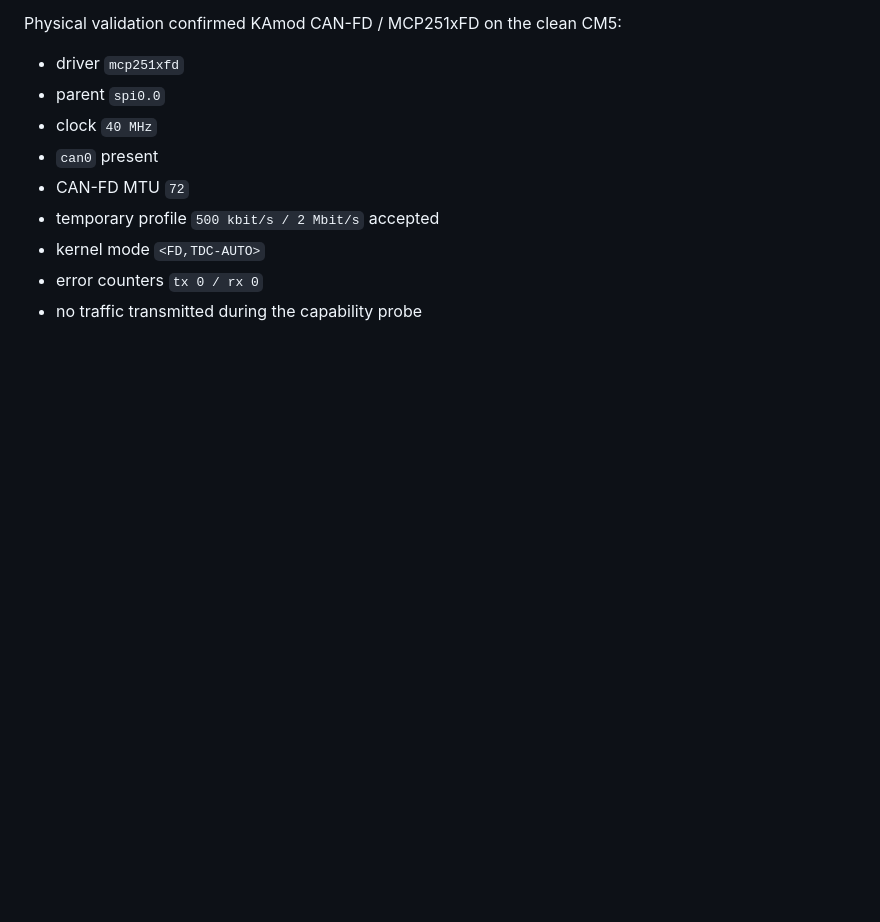
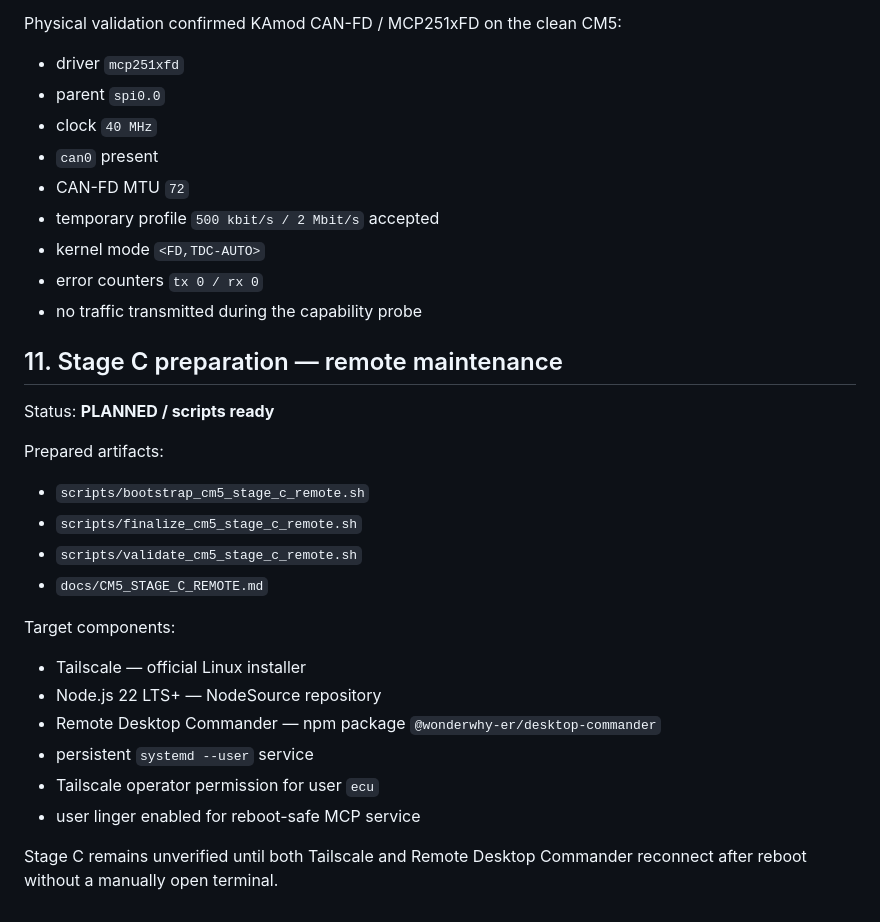
Before and after one commit to autoklinika/ECU_Platrorm_V2, a Markdown page: docs/CM5_INSTALLED_COMPONENTS.md, the part around the change. Rendered like a GitHub page; blank space fills up the shorter version.

Commit message:
setup: register prepared CM5 Stage C remote stack

```diff
--- a/docs/CM5_INSTALLED_COMPONENTS.md
+++ b/docs/CM5_INSTALLED_COMPONENTS.md
@@ -146,3 +146,26 @@ Physical validation confirmed KAmod CAN-FD / MCP251xFD on the clean CM5:
 - kernel mode `<FD,TDC-AUTO>`
 - error counters `tx 0 / rx 0`
 - no traffic transmitted during the capability probe
+
+
+## 11. Stage C preparation — remote maintenance
+
+Status: **PLANNED / scripts ready**
+
+Prepared artifacts:
+
+- `scripts/bootstrap_cm5_stage_c_remote.sh`
+- `scripts/finalize_cm5_stage_c_remote.sh`
+- `scripts/validate_cm5_stage_c_remote.sh`
+- `docs/CM5_STAGE_C_REMOTE.md`
+
+Target components:
+
+- Tailscale — official Linux installer
+- Node.js 22 LTS+ — NodeSource repository
+- Remote Desktop Commander — npm package `@wonderwhy-er/desktop-commander`
+- persistent `systemd --user` service
+- Tailscale operator permission for user `ecu`
+- user linger enabled for reboot-safe MCP service
+
+Stage C remains unverified until both Tailscale and Remote Desktop Commander reconnect after reboot without a manually open terminal.
```
